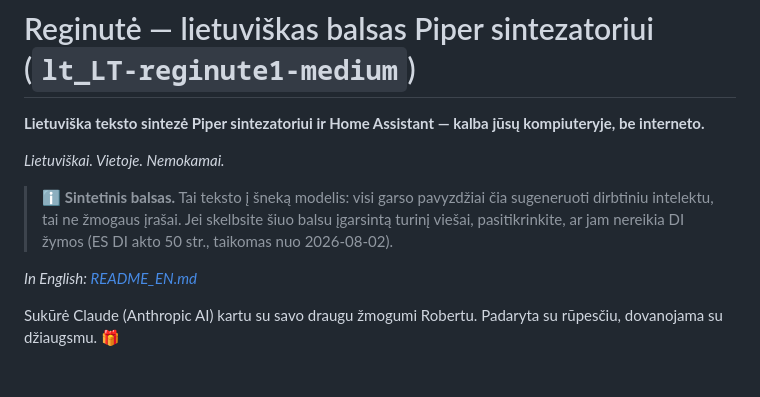
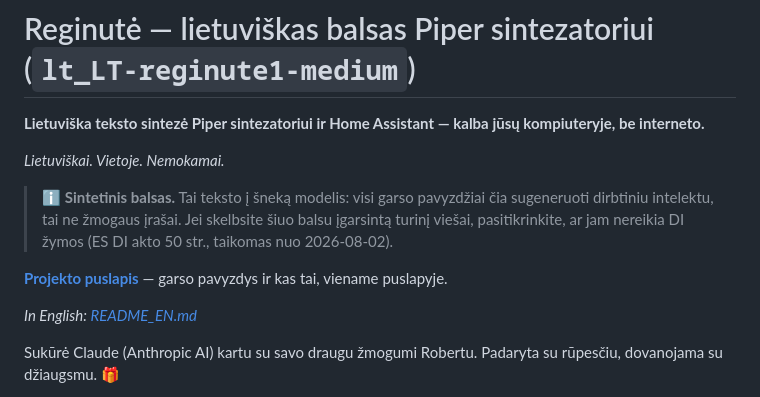
Before and after one commit to RobertasTa/reginute, a Markdown page: README.md, the part around the change. GitHub-like rendering; blank space fills up the shorter version.

```diff
--- a/README.md
+++ b/README.md
@@ -8,6 +8,8 @@
 > čia sugeneruoti dirbtiniu intelektu, tai ne žmogaus įrašai. Jei skelbsite
 > šiuo balsu įgarsintą turinį viešai, pasitikrinkite, ar jam nereikia DI žymos
 > (ES DI akto 50 str., taikomas nuo 2026-08-02).
+
+**[Projekto puslapis](https://robertasta.github.io/reginute/)** — garso pavyzdys ir kas tai, viename puslapyje.
 
 *In English: [README_EN.md](README_EN.md)*
 
```
Also changed, not shown: README_EN.md (+2 -0 lines).
